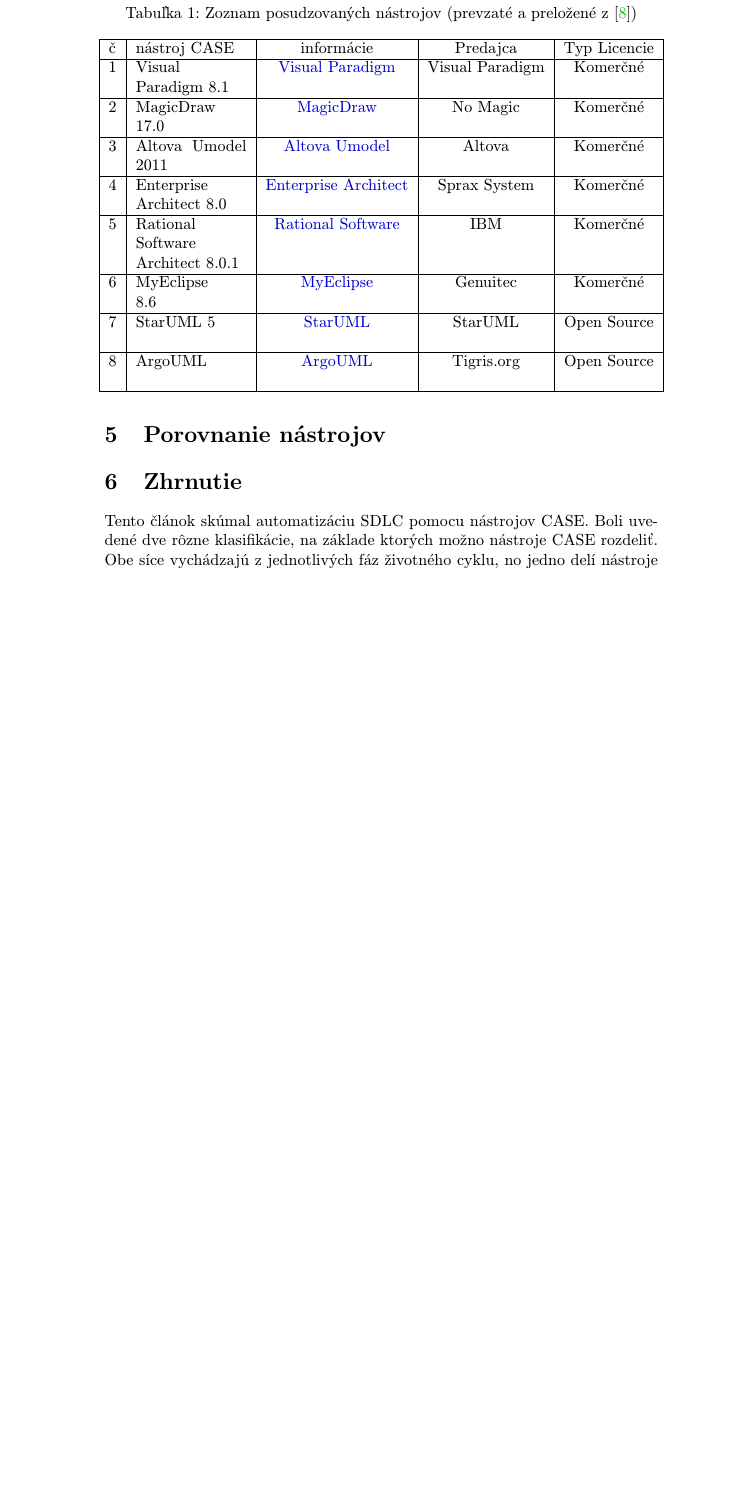
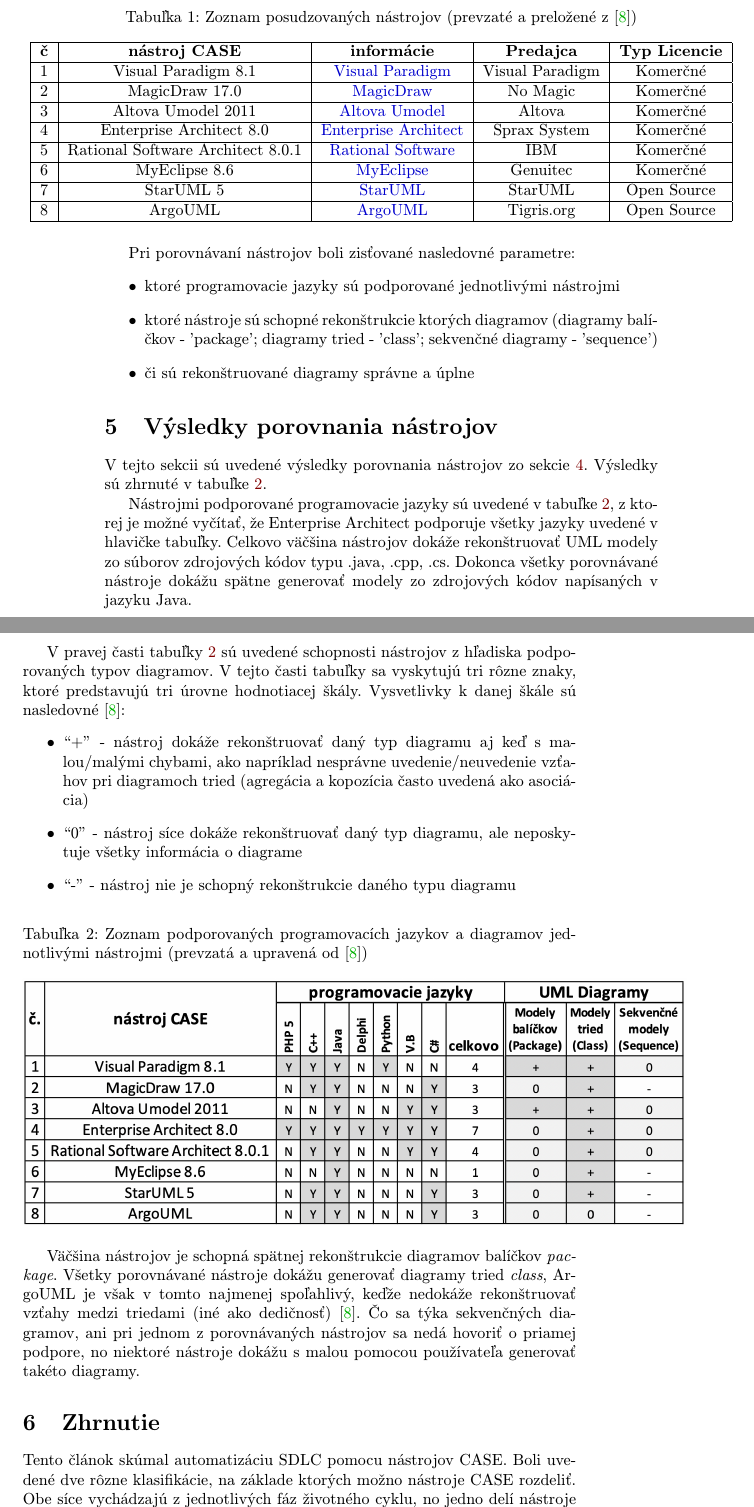
Before and after one commit to Simonito/MIP_clanok, a LaTeX paper (skuska.tex): part of page 4 of 5 before the commit and two parts of pages 4 and 5 of 6 after it, the two joined at a grey line, cut so that both start at the same text, the shorter picture padded with empty space. Compiled offline with pdfLaTeX.

Commit message:
doplnenie skusobnej verzie o vyhodnotenie porovnania + odstavec k Udrzatelnosti a Etike

```diff
--- a/skuska.tex
+++ b/skuska.tex
@@ -14,11 +14,12 @@
 \usepackage{cite}
 %\usepackage{times}
 
-\usepackage{xcolor}	%aby odkazy neboli zvyraznene skaredym 'boxom' ale aby boli iba farebnym pismom--
+%aby odkazy neboli zvyraznene skaredym 'boxom' ale aby boli iba farebnym pismom-------
+\usepackage{xcolor}
 \hypersetup{
     colorlinks,
     linkcolor={red!50!black},
-    citecolor={green!80!black},
+    citecolor={green!70!black},
     urlcolor={blue!80!black}
 }%------------------------------
 
@@ -37,7 +38,7 @@
 	{\small \texttt{xukus@stuba.sk}}
 	}
 
-\date{\small 6. november 2021}
+\date{\small 9. december 2021}
 
 
 
@@ -119,33 +132,64 @@
 \begin{table}[h]
 \centering
 \makebox[\textwidth][c]{
-\begin{tabular}{|c|p{0.2\textwidth}|c|c|c|}
+\begin{tabular}{|c|c|c|c|c|}
 \hline
-č & nástroj CASE & informácie & Predajca & Typ Licencie\\
+\textbf{č} & \textbf{nástroj CASE} & \textbf{informácie} & \textbf{Predajca} & \textbf{Typ Licencie}\\
 \hline
-1 & Visual \newline Paradigm 8.1 & \href{http://www.visual-paradigm.com/}{Visual Paradigm} & Visual Paradigm & Komerčné\\
+1 & Visual Paradigm 8.1 & \href{http://www.visual-paradigm.com/}{Visual Paradigm} & Visual Paradigm & Komerčné\\
 \hline
 2 & MagicDraw 17.0 & \href{http://www.magicdraw.com/}{MagicDraw} & No Magic & Komerčné\\
 \hline
 3 & Altova Umodel 2011 & \href{http://www.altova.com/}{Altova Umodel} & Altova& Komerčné\\
 \hline
-4 & Enterprise \newline Architect 8.0 & \href{http://www.sparxsystems.com.au/}{Enterprise Architect} & Sprax System & Komerčné\\
+4 & Enterprise Architect 8.0 & \href{http://www.sparxsystems.com.au/}{Enterprise Architect} & Sprax System & Komerčné\\
 \hline
-5 & Rational \newline Software \newline Architect 8.0.1 & \href{https://www.ibm.com/products/rational-software-architect-designer}{Rational Software} & IBM & Komerčné\\
+5 & Rational Software Architect 8.0.1 & \href{https://www.ibm.com/products/rational-software-architect-designer}{Rational Software} & IBM & Komerčné\\
 \hline
-6 & MyEclipse \newline 8.6 & \href{https://www.genuitec.com/products/myeclipse/features/}{MyEclipse} & Genuitec & Komerčné\\
+6 & MyEclipse 8.6 & \href{https://www.genuitec.com/products/myeclipse/features/}{MyEclipse} & Genuitec & Komerčné\\
 \hline
-7 & StarUML 5\newline & \href{http://staruml.sourceforge.net/}{StarUML} &StarUML & Open Source\\
+7 & StarUML 5 & \href{http://staruml.sourceforge.net/}{StarUML} &StarUML & Open Source\\
 \hline
-8 & ArgoUML \newline & \href{https://argouml-tigris-org.github.io/tigris/argouml/tours/}{ArgoUML} & Tigris.org & Open Source\\
+8 & ArgoUML & \href{https://argouml-tigris-org.github.io/tigris/argouml/tours/}{ArgoUML} & Tigris.org & Open Source\\
 \hline
 \end{tabular}
 }
-\caption{Zoznam posudzovaných nástrojov (prevzaté a preložené z~\cite{Osman:RE})}
+\caption{Zoznam posudzovaných nástrojov (prevzaté a preložené z~\cite{Osman:RE})}\label{tabulka1}
 \end{table}
 
-\pagebreak
-\section{Porovnanie nástrojov}\label{porovnanie}
+Pri porovnávaní nástrojov boli zisťované nasledovné parametre:
+\begin{itemize}
+\item ktoré programovacie jazyky sú podporované jednotlivými nástrojmi
+\item ktoré nástroje sú schopné rekonštrukcie ktorých diagramov (diagramy balíčkov - 'package'; diagramy tried - 'class'; sekvenčné diagramy - 'sequence')
+\item či sú rekonštruované diagramy správne a úplne
+\end{itemize}
+
+%\pagebreak
+\section{Výsledky porovnania nástrojov}\label{porovnanie}
+
+V tejto sekcii sú uvedené výsledky porovnania nástrojov zo sekcie \ref{predstavenie}. Výsledky sú zhrnuté v tabuľke \ref{tabulka2}.
+
+Nástrojmi podporované programovacie jazyky sú uvedené v tabuľke \ref{tabulka2}, z ktorej je možné vyčítať, že Enterprise Architect podporuje všetky jazyky uvedené v hlavičke tabuľky. Celkovo väčšina nástrojov dokáže rekonštruovať UML modely zo súborov zdrojových kódov typu .java, .cpp, .cs. Dokonca všetky porovnávané nástroje dokážu spätne generovať modely zo zdrojových kódov napísaných v jazyku Java.
+
+V pravej časti tabuľky \ref{tabulka2} sú uvedené schopnosti nástrojov z hľadiska podporovaných typov diagramov. V tejto časti tabuľky sa vyskytujú tri rôzne znaky, ktoré predstavujú tri úrovne hodnotiacej škály. Vysvetlivky k danej škále sú nasledovné \cite{Osman:RE}:
+\begin{itemize}
+\item ``+'' - nástroj dokáže rekonštruovať daný typ diagramu aj keď s malou/malými chybami, ako napríklad nesprávne uvedenie/neuvedenie vzťahov pri diagramoch tried (agregácia a kopozícia často uvedená ako asociácia)
+
+\item ``0'' - nástroj síce dokáže rekonštruovať daný typ diagramu, ale neposkytuje všetky informácia o diagrame
+
+\item ``-'' - nástroj nie je schopný rekonštrukcie daného typu diagramu
+
+\end{itemize}
+
+\begin{table}[h]
+\centering
+\includegraphics[width=1.2\textwidth]{tabulka_nastrojov.png}
+\caption{Zoznam podporovaných programovacích jazykov a diagramov jednotlivými nástrojmi (prevzatá a upravená od \cite{Osman:RE})}
+\label{tabulka2}
+\end{table}
+
+ Väčšina nástrojov je schopná spätnej rekonštrukcie diagramov balíčkov \emph{package}. Všetky porovnávané nástroje dokážu generovať diagramy tried \emph{class}, ArgoUML je však v tomto najmenej spoľahlivý, keďže nedokáže rekonštruovať vzťahy medzi triedami (iné ako dedičnosť) \cite{Osman:RE}. Čo sa týka sekvenčných diagramov, ani pri jednom z porovnávaných nástrojov sa nedá hovoriť o priamej podpore, no niektoré nástroje dokážu s malou pomocou používateľa generovať takéto diagramy.
+
 
 \section{Zhrnutie} \label{zhrnutie}
 Tento článok skúmal automatizáciu SDLC pomocu nástrojov CASE. Boli uvedené dve rôzne klasifikácie, na základe ktorých možno nástroje CASE rozdeliť. Obe síce vychádzajú z jednotlivých fáz životného cyklu, no jedno delí nástroje podľa konkrétnych fáz a druhé ich zase stručnejšie delí do ranných a neskorých fáz.
```
Also changed, not shown: skuska.pdf, skuska.tex (26 more changed lines), 1 other file.
